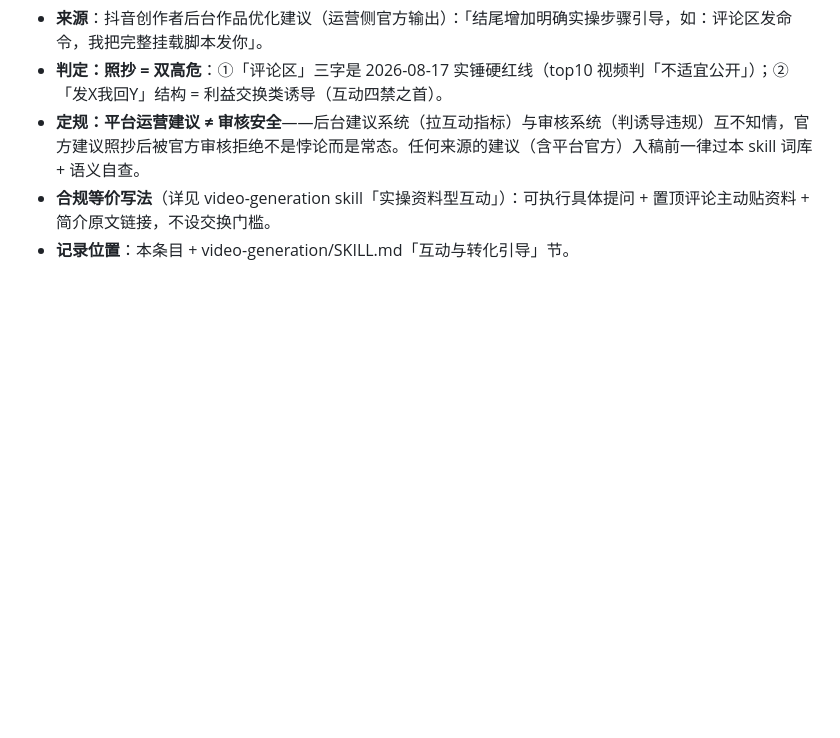
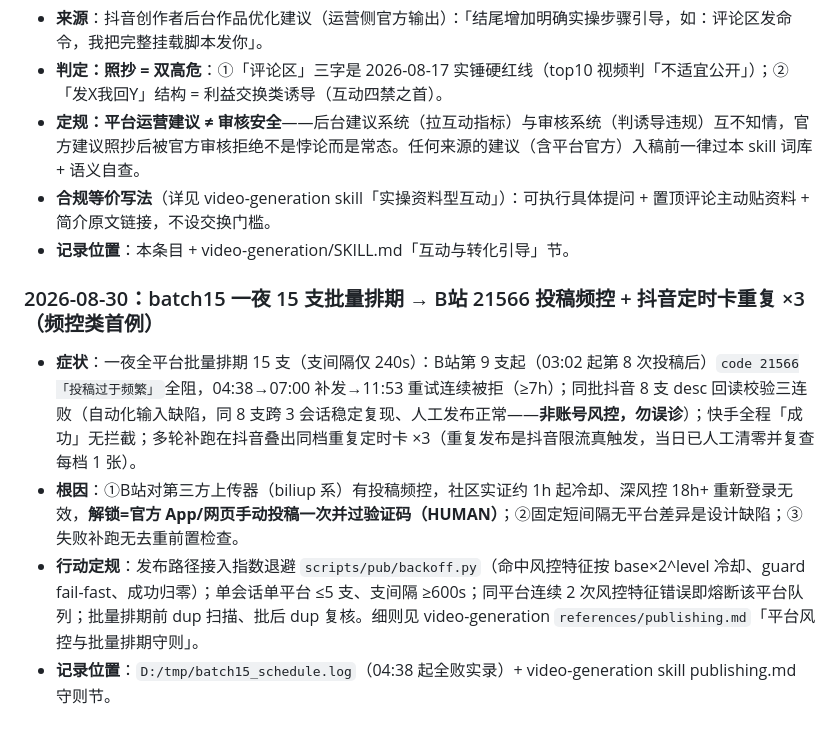
Before and after one commit to xiaoshuai1024/cursor-skills, a Markdown page: skills/platform-compliance/SKILL.md, the part around the change. Rendered like a GitHub page; blank space fills up the shorter version.

Commit message:
feat: 平台风控与批量排期守则(batch15事故沉淀)——B站21566频控/抖音重复发布红线/快手通道宽松风险四平台机制表+指数退避SOP;事故案例库同步条目

```diff
--- a/skills/platform-compliance/SKILL.md
+++ b/skills/platform-compliance/SKILL.md
@@ -140,3 +140,9 @@ python scripts/check_compliance.py --dir .video-generation/narrations
 - **定规：平台运营建议 ≠ 审核安全**——后台建议系统（拉互动指标）与审核系统（判诱导违规）互不知情，官方建议照抄后被官方审核拒绝不是悖论而是常态。任何来源的建议（含平台官方）入稿前一律过本 skill 词库 + 语义自查。
 - **合规等价写法**（详见 video-generation skill「实操资料型互动」）：可执行具体提问 + 置顶评论主动贴资料 + 简介原文链接，不设交换门槛。
 - **记录位置**：本条目 + video-generation/SKILL.md「互动与转化引导」节。
+
+### 2026-08-30：batch15 一夜 15 支批量排期 → B站 21566 投稿频控 + 抖音定时卡重复 ×3（频控类首例）
+- **症状**：一夜全平台批量排期 15 支（支间隔仅 240s）：B站第 9 支起（03:02 起第 8 次投稿后）`code 21566「投稿过于频繁」`全阻，04:38→07:00 补发→11:53 重试连续被拒（≥7h）；同批抖音 8 支 desc 回读校验三连败（自动化输入缺陷，同 8 支跨 3 会话稳定复现、人工发布正常——**非账号风控，勿误诊**）；快手全程「成功」无拦截；多轮补跑在抖音叠出同档重复定时卡 ×3（重复发布是抖音限流真触发，当日已人工清零并复查每档 1 张）。
+- **根因**：①B站对第三方上传器（biliup 系）有投稿频控，社区实证约 1h 起冷却、深风控 18h+ 重新登录无效，**解锁=官方 App/网页手动投稿一次并过验证码（HUMAN）**；②固定短间隔无平台差异是设计缺陷；③失败补跑无去重前置检查。
+- **行动定规**：发布路径接入指数退避 `scripts/pub/backoff.py`（命中风控特征按 base×2^level 冷却、guard fail-fast、成功归零）；单会话单平台 ≤5 支、支间隔 ≥600s；同平台连续 2 次风控特征错误即熔断该平台队列；批量排期前 dup 扫描、批后 dup 复核。细则见 video-generation `references/publishing.md`「平台风控与批量排期守则」。
+- **记录位置**：`D:/tmp/batch15_schedule.log`（04:38 起全败实录）+ video-generation skill publishing.md 守则节。
```
Also changed, not shown: 1 other file.
